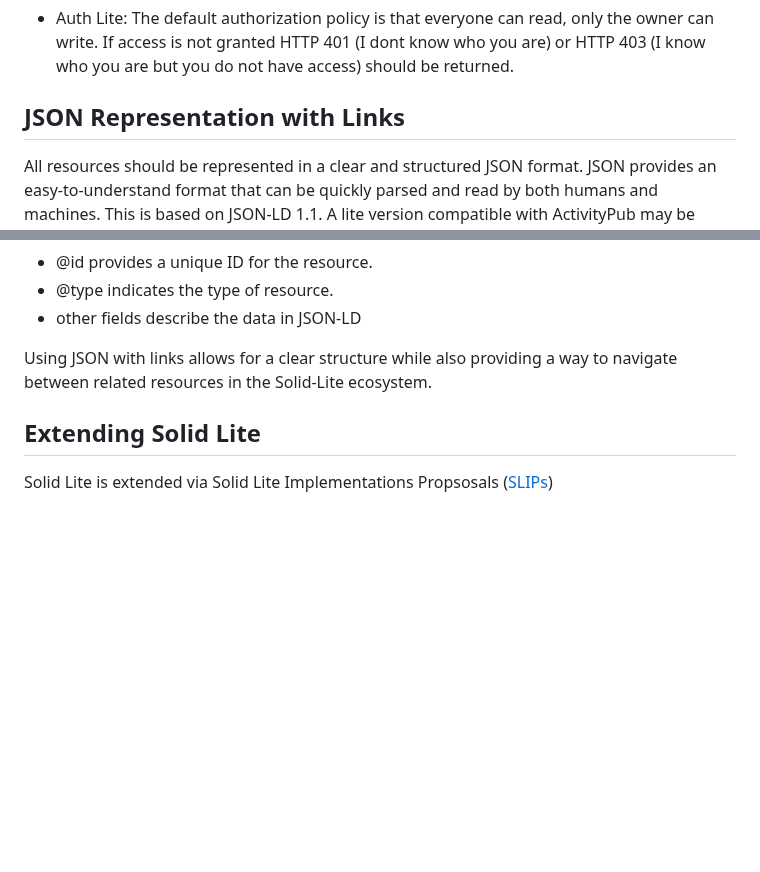
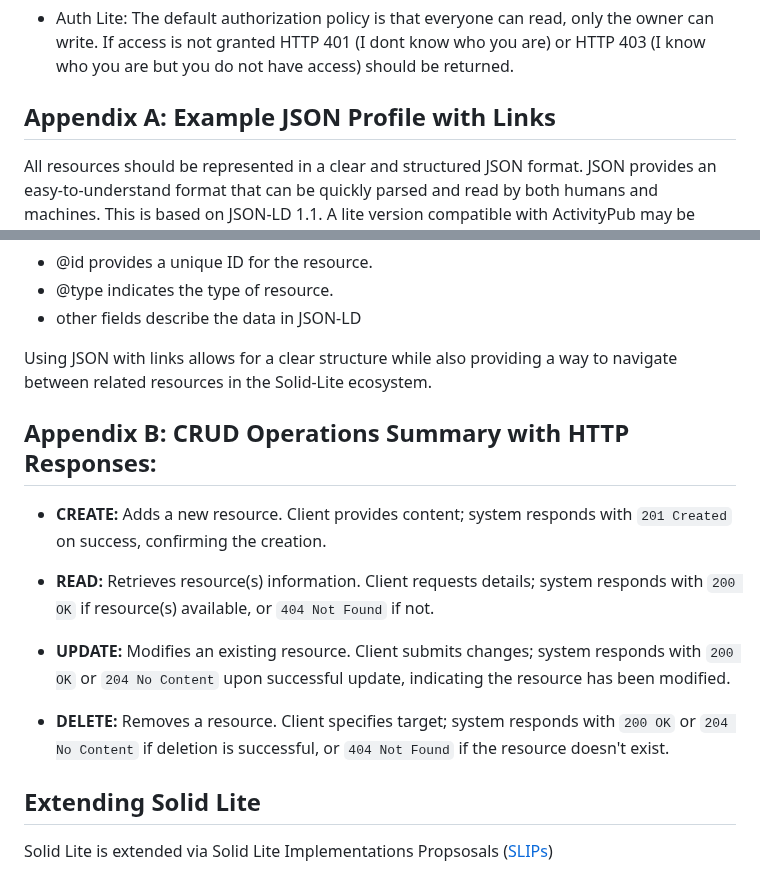
Before and after one commit to solid-lite/draft-spec, a Markdown page: README.md, 2 parts joined by grey strips. GitHub-like rendering; blank space fills up the shorter version.

Commit message:
Add appendix A and B

```diff
--- a/README.md
+++ b/README.md
@@ -72,7 +72,7 @@ Access-Control-Allow-Headers: Content-Type
 ### 9. Authorization
 - Auth Lite: The default authorization policy is that everyone can read, only the owner can write.  If access is not granted HTTP 401 (I dont know who you are) or HTTP 403 (I know who you are but you do not have access) should be returned.
 
-## JSON Representation with Links
+## Appendix A: Example JSON Profile with Links
 
 All resources should be represented in a clear and structured JSON format. JSON provides an easy-to-understand format that can be quickly parsed and read by both humans and machines.  This is based on JSON-LD 1.1.  A lite version compatible with ActivityPub may be developed in future, but for now a simple profile, located at the base of storage could be as described below.
 
@@ -105,6 +105,17 @@ In this example:
 
 Using JSON with links allows for a clear structure while also providing a way to navigate between related resources in the Solid-Lite ecosystem.
 
+## Appendix B: **CRUD Operations Summary with HTTP Responses:**
+
+- **CREATE:** Adds a new resource. Client provides content; system responds with `201 Created` on success, confirming the creation.
+
+- **READ:** Retrieves resource(s) information. Client requests details; system responds with `200 OK` if resource(s) available, or `404 Not Found` if not.
+
+- **UPDATE:** Modifies an existing resource. Client submits changes; system responds with `200 OK` or `204 No Content` upon successful update, indicating the resource has been modified.
+
+- **DELETE:** Removes a resource. Client specifies target; system responds with `200 OK` or `204 No Content` if deletion is successful, or `404 Not Found` if the resource doesn't exist.
+
+
 ## Extending Solid Lite
 
 Solid Lite is extended via Solid Lite Implementations Propsosals ([SLIPs](https://solid-lite.github.io/slips/))
```
